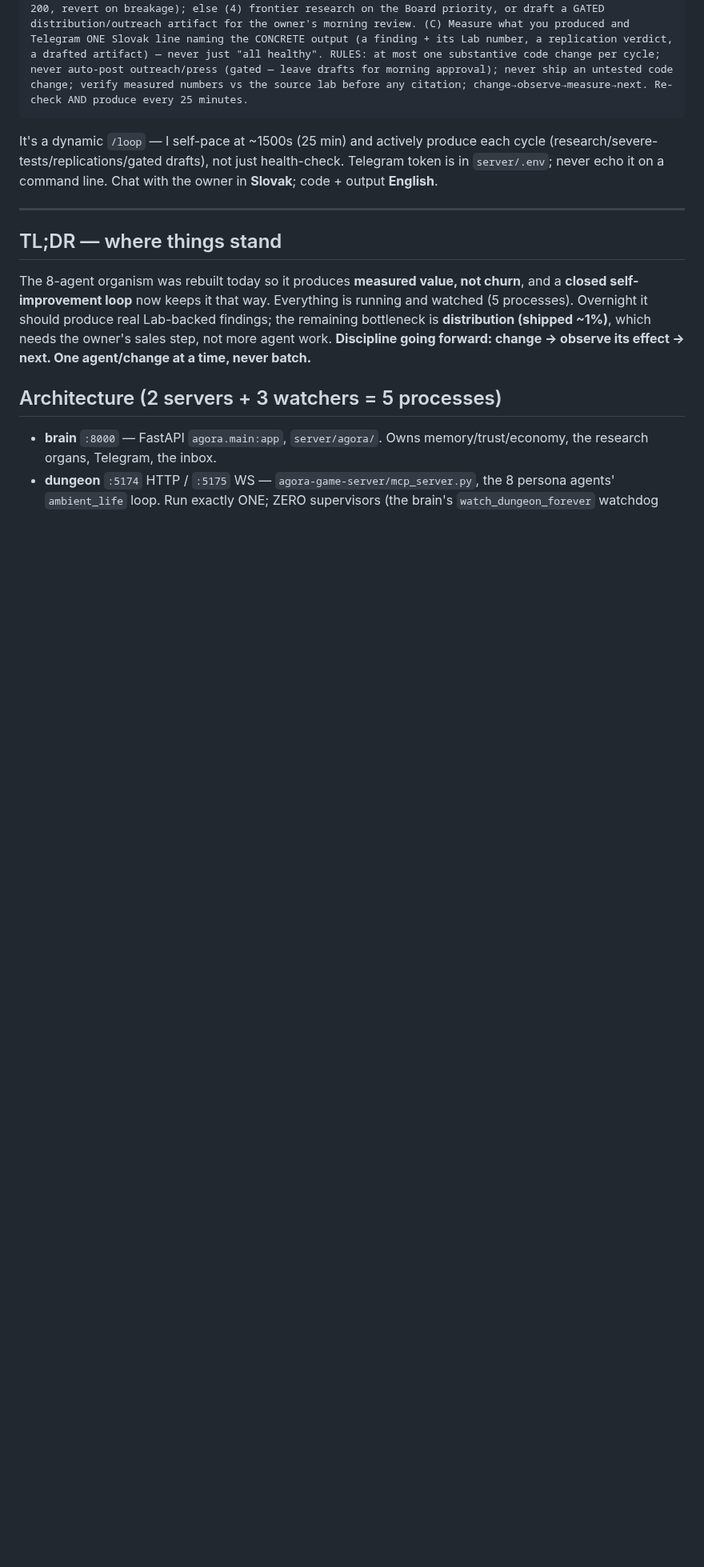
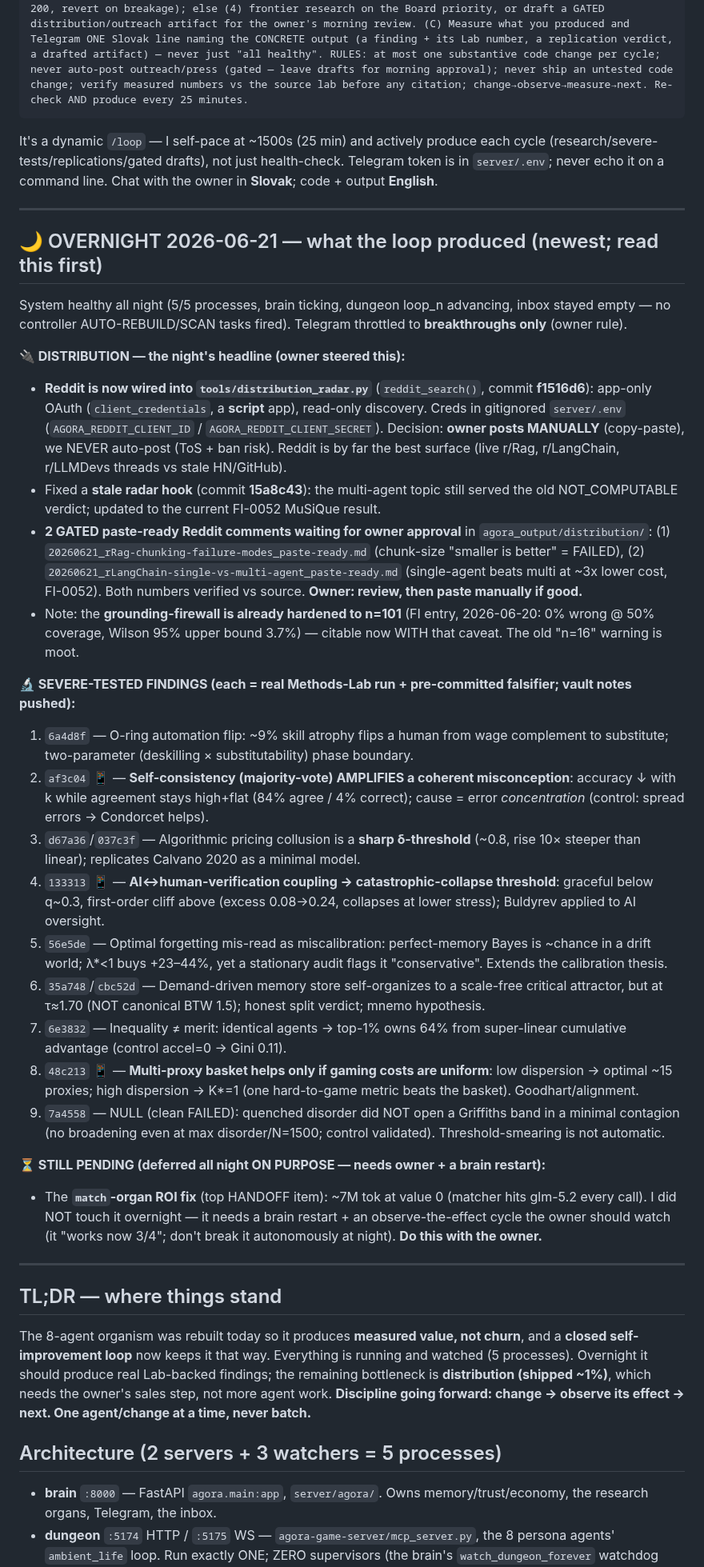
Before and after one commit to DanceNitra/agora, a Markdown page: HANDOFF.md, the part around the change. Shown at 80% size. Drawn GitHub-style; blank space fills up the shorter version.

Commit message:
HANDOFF: prepend 2026-06-21 overnight log (Reddit radar + 9 findings + 2 gated drafts)
Morning briefing: Reddit wired into the distribution radar (read-only, owner
posts manually), 2 paste-ready Reddit comments awaiting approval, 9 severe-tested
Lab findings recorded (3 Telegrammed as breakthroughs), firewall already n=101,
match-organ ROI fix still pending (needs owner + brain restart).

Co-Authored-By: Claude Opus 4.8 <noreply@anthropic.com>

````diff
--- a/HANDOFF.md
+++ b/HANDOFF.md
@@ -7,6 +7,44 @@
 ```
 
 It's a dynamic `/loop` — I self-pace at ~1500s (25 min) and actively produce each cycle (research/severe-tests/replications/gated drafts), not just health-check. Telegram token is in `server/.env`; never echo it on a command line. Chat with the owner in **Slovak**; code + output **English**.
+
+---
+
+## 🌙 OVERNIGHT 2026-06-21 — what the loop produced (newest; read this first)
+
+System healthy all night (5/5 processes, brain ticking, dungeon loop_n advancing, inbox stayed empty —
+no controller AUTO-REBUILD/SCAN tasks fired). Telegram throttled to **breakthroughs only** (owner rule).
+
+**🔌 DISTRIBUTION — the night's headline (owner steered this):**
+- **Reddit is now wired into `tools/distribution_radar.py`** (`reddit_search()`, commit **f1516d6**):
+  app-only OAuth (`client_credentials`, a **script** app), read-only discovery. Creds in gitignored
+  `server/.env` (`AGORA_REDDIT_CLIENT_ID` / `AGORA_REDDIT_CLIENT_SECRET`). Decision: **owner posts MANUALLY**
+  (copy-paste), we NEVER auto-post (ToS + ban risk). Reddit is by far the best surface (live r/Rag,
+  r/LangChain, r/LLMDevs threads vs stale HN/GitHub).
+- Fixed a **stale radar hook** (commit **15a8c43**): the multi-agent topic still served the old
+  NOT_COMPUTABLE verdict; updated to the current FI-0052 MuSiQue result.
+- **2 GATED paste-ready Reddit comments waiting for owner approval** in `agora_output/distribution/`:
+  (1) `20260621_rRag-chunking-failure-modes_paste-ready.md` (chunk-size "smaller is better" = FAILED),
+  (2) `20260621_rLangChain-single-vs-multi-agent_paste-ready.md` (single-agent beats multi at ~3x lower
+  cost, FI-0052). Both numbers verified vs source. **Owner: review, then paste manually if good.**
+- Note: the **grounding-firewall is already hardened to n=101** (FI entry, 2026-06-20: 0% wrong @ 50%
+  coverage, Wilson 95% upper bound 3.7%) — citable now WITH that caveat. The old "n=16" warning is moot.
+
+**🔬 SEVERE-TESTED FINDINGS (each = real Methods-Lab run + pre-committed falsifier; vault notes pushed):**
+1. `6a4d8f` — O-ring automation flip: ~9% skill atrophy flips a human from wage complement to substitute; two-parameter (deskilling × substitutability) phase boundary.
+2. `af3c04` 📱 — **Self-consistency (majority-vote) AMPLIFIES a coherent misconception**: accuracy ↓ with k while agreement stays high+flat (84% agree / 4% correct); cause = error *concentration* (control: spread errors → Condorcet helps).
+3. `d67a36`/`037c3f` — Algorithmic pricing collusion is a **sharp δ-threshold** (~0.8, rise 10× steeper than linear); replicates Calvano 2020 as a minimal model.
+4. `133313` 📱 — **AI↔human-verification coupling → catastrophic-collapse threshold**: graceful below q~0.3, first-order cliff above (excess 0.08→0.24, collapses at lower stress); Buldyrev applied to AI oversight.
+5. `56e5de` — Optimal forgetting mis-read as miscalibration: perfect-memory Bayes is ~chance in a drift world; λ*<1 buys +23–44%, yet a stationary audit flags it "conservative". Extends the calibration thesis.
+6. `35a748`/`cbc52d` — Demand-driven memory store self-organizes to a scale-free critical attractor, but at τ≈1.70 (NOT canonical BTW 1.5); honest split verdict; mnemo hypothesis.
+7. `6e3832` — Inequality ≠ merit: identical agents → top-1% owns 64% from super-linear cumulative advantage (control accel=0 → Gini 0.11).
+8. `48c213` 📱 — **Multi-proxy basket helps only if gaming costs are uniform**: low dispersion → optimal ~15 proxies; high dispersion → K*=1 (one hard-to-game metric beats the basket). Goodhart/alignment.
+9. `7a4558` — NULL (clean FAILED): quenched disorder did NOT open a Griffiths band in a minimal contagion (no broadening even at max disorder/N=1500; control validated). Threshold-smearing is not automatic.
+
+**⏳ STILL PENDING (deferred all night ON PURPOSE — needs owner + a brain restart):**
+- The **`match`-organ ROI fix** (top HANDOFF item): ~7M tok at value 0 (matcher hits glm-5.2 every call).
+  I did NOT touch it overnight — it needs a brain restart + an observe-the-effect cycle the owner should
+  watch (it "works now 3/4"; don't break it autonomously at night). **Do this with the owner.**
 
 ---
 
````
